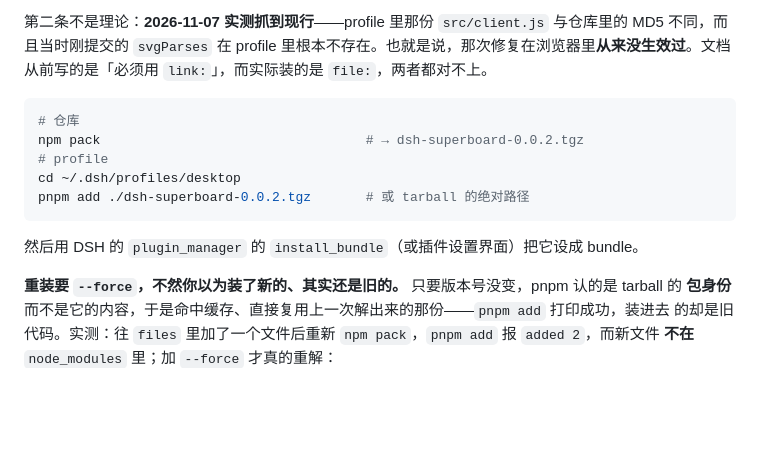
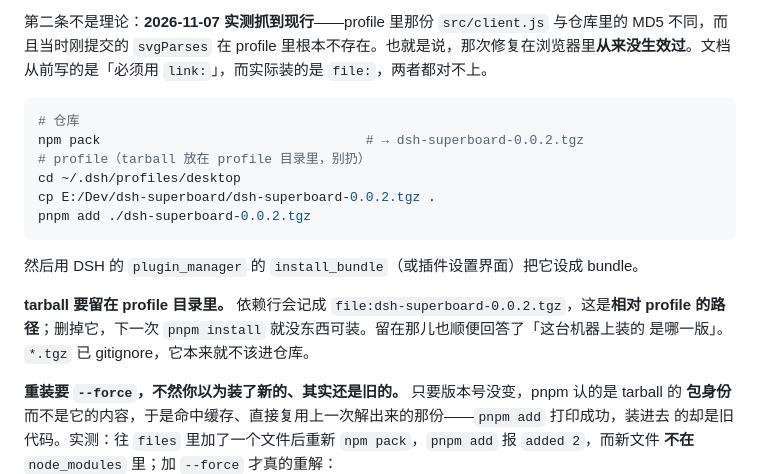
Before and after one commit to StardustSeemsInk/dsh-superboard, a Markdown page: CONTRIBUTING.md, the part around the change. Rendered like a GitHub page; blank space fills up the shorter version.

````diff
--- a/CONTRIBUTING.md
+++ b/CONTRIBUTING.md
@@ -21,12 +21,17 @@
 ```powershell
 # 仓库
 npm pack                                  # → dsh-superboard-0.0.2.tgz
-# profile
+# profile（tarball 放在 profile 目录里，别扔）
 cd ~/.dsh/profiles/desktop
-pnpm add ./dsh-superboard-0.0.2.tgz       # 或 tarball 的绝对路径
+cp E:/Dev/dsh-superboard/dsh-superboard-0.0.2.tgz .
+pnpm add ./dsh-superboard-0.0.2.tgz
 ```
 
 然后用 DSH 的 `plugin_manager` 的 `install_bundle`（或插件设置界面）把它设成 bundle。
+
+**tarball 要留在 profile 目录里。** 依赖行会记成 `file:dsh-superboard-0.0.2.tgz`，这是**相对
+profile 的路径**；删掉它，下一次 `pnpm install` 就没东西可装。留在那儿也顺便回答了「这台机器上装的
+是哪一版」。`*.tgz` 已 gitignore，它本来就不该进仓库。
 
 **重装要 `--force`，不然你以为装了新的、其实还是旧的。** 只要版本号没变，pnpm 认的是 tarball 的
 **包身份**而不是它的内容，于是命中缓存、直接复用上一次解出来的那份——`pnpm add` 打印成功，装进去
````
Also changed, not shown: README.md (+5 -3 lines).
